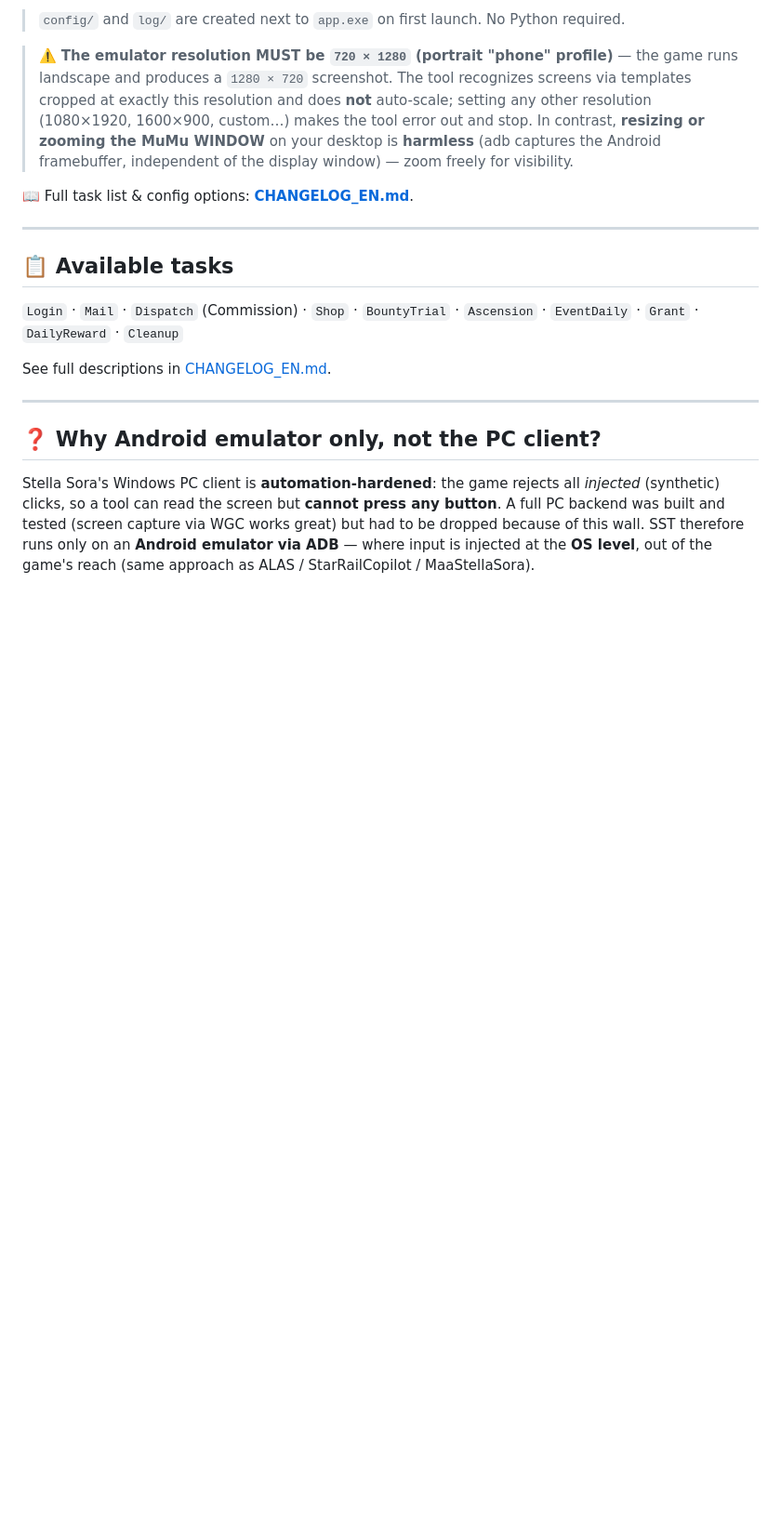
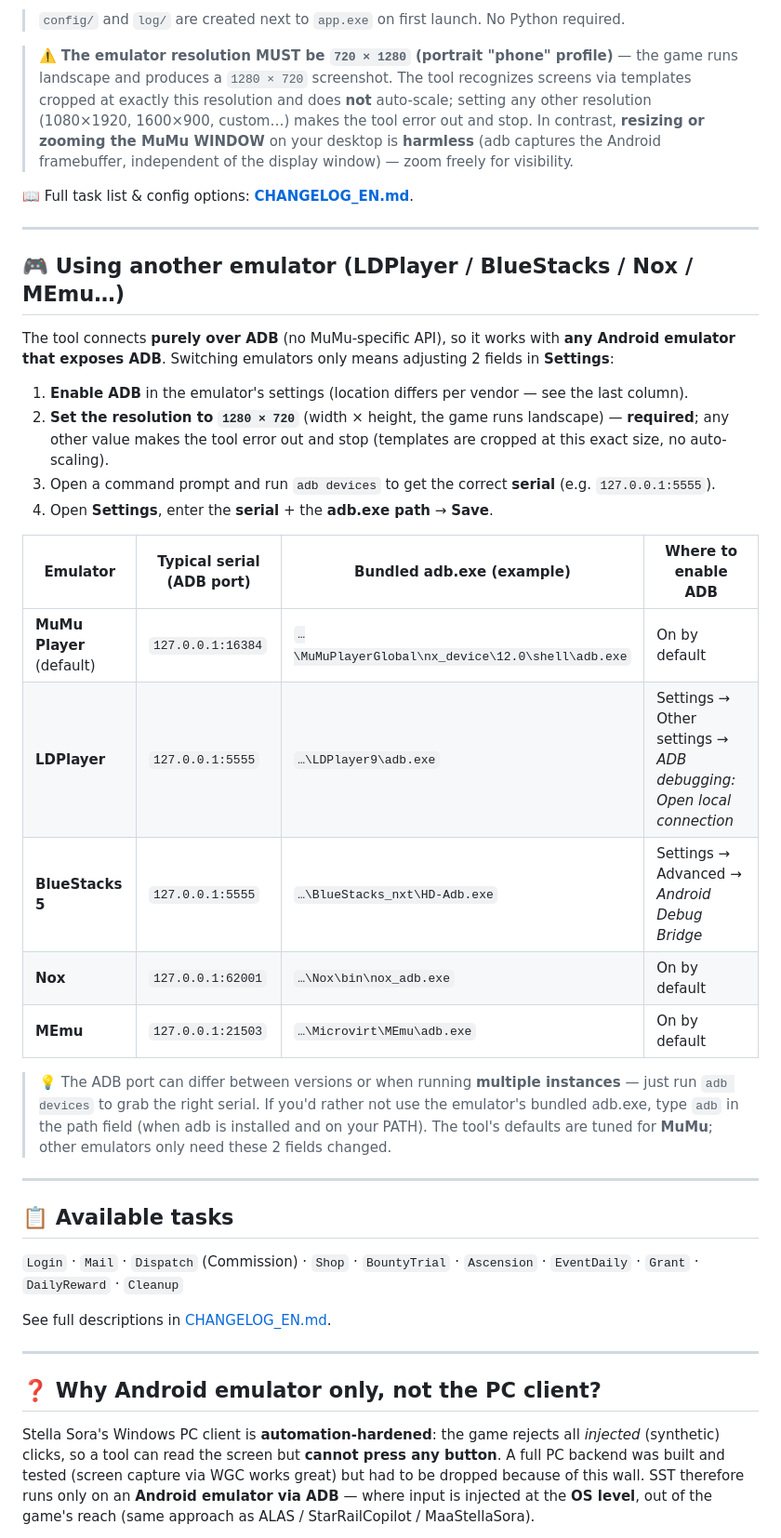
Before and after one commit to lamtehe7-hash/stella-sora-tool, a Markdown page: README_EN.md, the part around the change. Shown at 93% size. Rendered like a GitHub page; blank space fills up the shorter version.

```diff
--- a/README_EN.md
+++ b/README_EN.md
@@ -35,6 +35,32 @@ For end users — **nothing to install besides an emulator**:
 > display window) — zoom freely for visibility.
 
 📖 Full task list & config options: **[CHANGELOG_EN.md](CHANGELOG_EN.md)**.
+
+---
+
+## 🎮 Using another emulator (LDPlayer / BlueStacks / Nox / MEmu…)
+
+The tool connects **purely over ADB** (no MuMu-specific API), so it works with **any Android emulator
+that exposes ADB**. Switching emulators only means adjusting 2 fields in **Settings**:
+
+1. **Enable ADB** in the emulator's settings (location differs per vendor — see the last column).
+2. **Set the resolution to `1280 × 720`** (width × height, the game runs landscape) — **required**; any
+   other value makes the tool error out and stop (templates are cropped at this exact size, no auto-scaling).
+3. Open a command prompt and run `adb devices` to get the correct **serial** (e.g. `127.0.0.1:5555`).
+4. Open **Settings**, enter the **serial** + the **adb.exe path** → **Save**.
+
+| Emulator | Typical serial (ADB port) | Bundled adb.exe (example) | Where to enable ADB |
+|---|---|---|---|
+| **MuMu Player** (default) | `127.0.0.1:16384` | `…\MuMuPlayerGlobal\nx_device\12.0\shell\adb.exe` | On by default |
+| **LDPlayer** | `127.0.0.1:5555` | `…\LDPlayer9\adb.exe` | Settings → Other settings → *ADB debugging: Open local connection* |
+| **BlueStacks 5** | `127.0.0.1:5555` | `…\BlueStacks_nxt\HD-Adb.exe` | Settings → Advanced → *Android Debug Bridge* |
+| **Nox** | `127.0.0.1:62001` | `…\Nox\bin\nox_adb.exe` | On by default |
+| **MEmu** | `127.0.0.1:21503` | `…\Microvirt\MEmu\adb.exe` | On by default |
+
+> 💡 The ADB port can differ between versions or when running **multiple instances** — just run
+> `adb devices` to grab the right serial. If you'd rather not use the emulator's bundled adb.exe, type
+> `adb` in the path field (when adb is installed and on your PATH). The tool's defaults are tuned for
+> **MuMu**; other emulators only need these 2 fields changed.
 
 ---
 
```
Also changed, not shown: README.md (+25 -0 lines).
